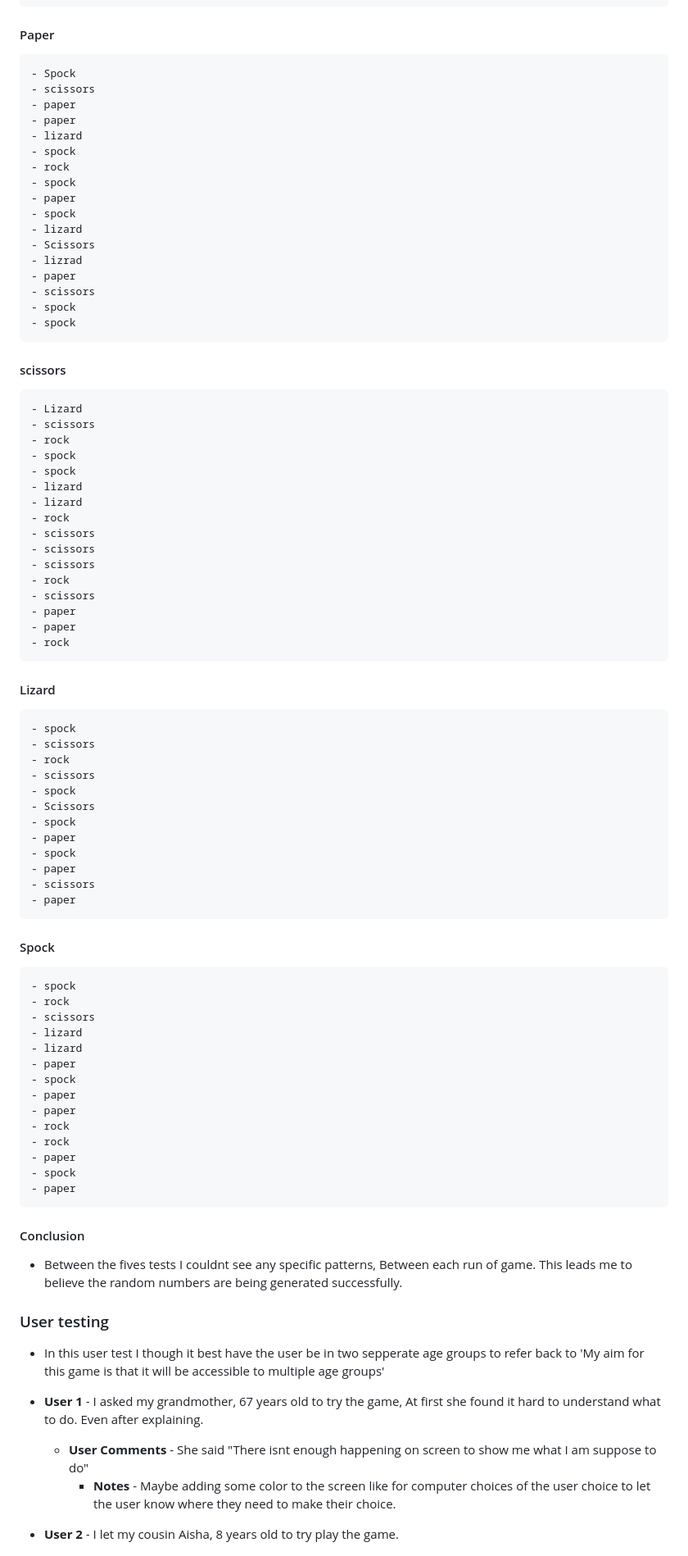
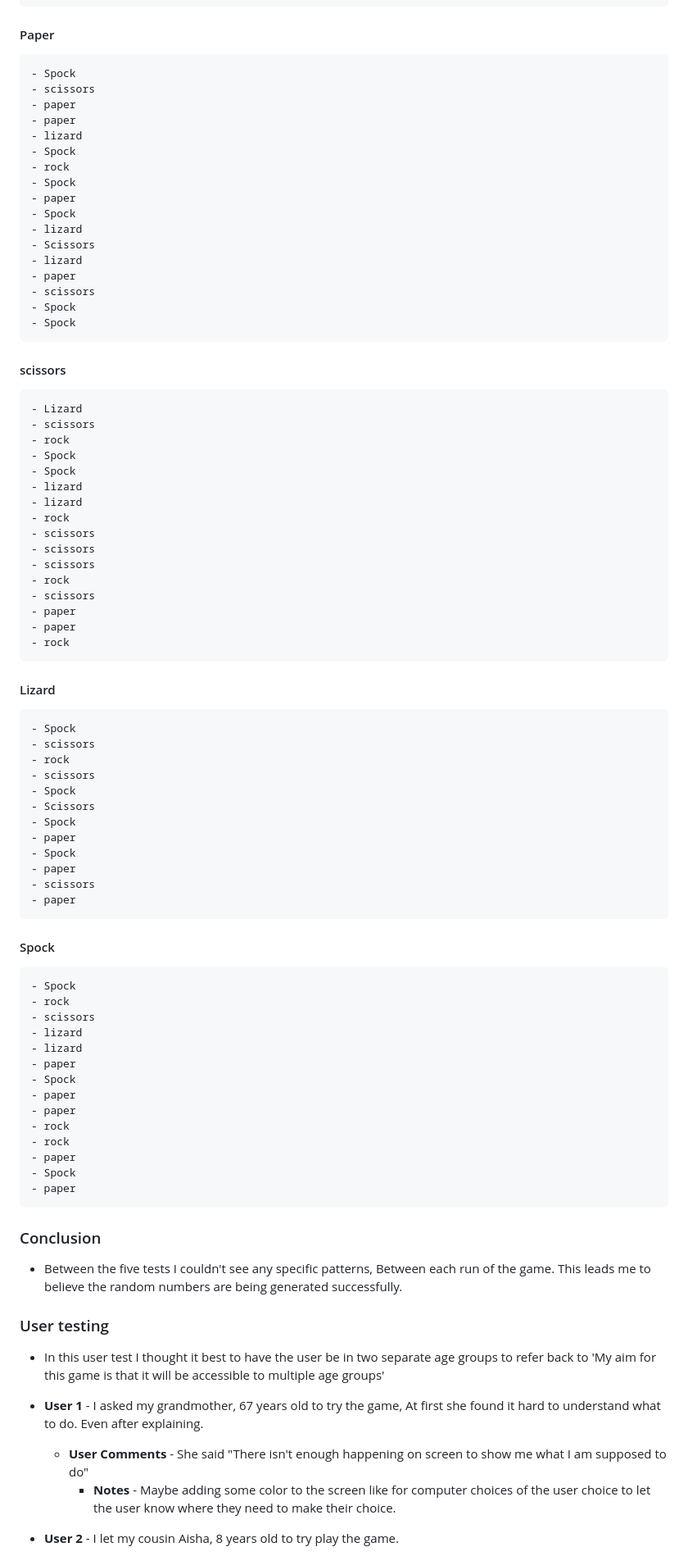
Before and after one commit to JAmcevoy/RPSLS, a Markdown page: README.md, the part around the change printed below. Shown: that part at 82% size. GitHub-like rendering.

Commit message:
corrected spelling mistakes in readme

```diff
--- a/README.md
+++ b/README.md
@@ -189,30 +189,34 @@ My aim for this game is that it will be accessible to multiple age groups with a
     - Scissors
     - Rock
     - Paper.
-  #### Paper
+
+#### Paper
+
     - Spock
     - scissors
     - paper
     - paper
     - lizard
-    - spock
+    - Spock
     - rock
-    - spock
+    - Spock
     - paper
-    - spock
+    - Spock
     - lizard
     - Scissors
-    - lizrad
+    - lizard
     - paper
     - scissors
-    - spock
-    - spock
-  #### scissors
+    - Spock
+    - Spock
+
+#### scissors
+
     - Lizard
     - scissors
     - rock
-    - spock
-    - spock
+    - Spock
+    - Spock
     - lizard
     - lizard
     - rock
@@ -224,45 +228,49 @@ My aim for this game is that it will be accessible to multiple age groups with a
     - paper
     - paper
     - rock
-  #### Lizard
-    - spock
+
+#### Lizard
+
+    - Spock
     - scissors
     - rock
     - scissors
-    - spock
+    - Spock
     - Scissors
-    - spock
+    - Spock
     - paper
-    - spock
+    - Spock
     - paper
     - scissors
     - paper
- #### Spock
-    - spock
+
+#### Spock
+
+    - Spock
     - rock
     - scissors
     - lizard
     - lizard
     - paper
-    - spock
+    - Spock
     - paper
     - paper
     - rock
     - rock
     - paper
-    - spock
+    - Spock
     - paper
 
-#### Conclusion
+### Conclusion
 
-  - Between the fives tests I couldnt see any specific patterns, Between each run of game. This leads me to believe the random numbers are being generated successfully.
+- Between the five tests I couldn't see any specific patterns, Between each run of the game. This leads me to believe the random numbers are being generated successfully.
 
 ### User testing
 
-- In this user test I though it best have the user be in two sepperate age groups to refer back to 'My aim for this game is that it will be accessible to multiple age groups'
+- In this user test I thought it best to have the user be in two separate age groups to refer back to 'My aim for this game is that it will be accessible to multiple age groups'
 
 - **User 1** - I asked my grandmother, 67 years old to try the game, At first she found it hard to understand what to do. Even after explaining.
-  - **User Comments** - She said "There isnt enough happening on screen to show me what I am suppose to do"
+  - **User Comments** - She said "There isn't enough happening on screen to show me what I am supposed to do"
     - **Notes** - Maybe adding some color to the screen like for computer choices of the user choice to let the user know where they need to make their choice.
 
 - **User 2** - I let my cousin Aisha, 8 years old to try play the game.
```
Also changed, not shown: other parts of README.md (+26 -26 lines).
